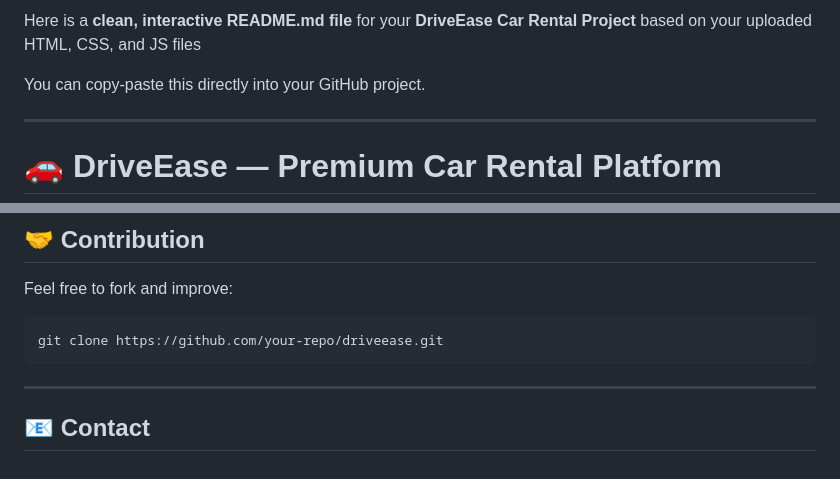
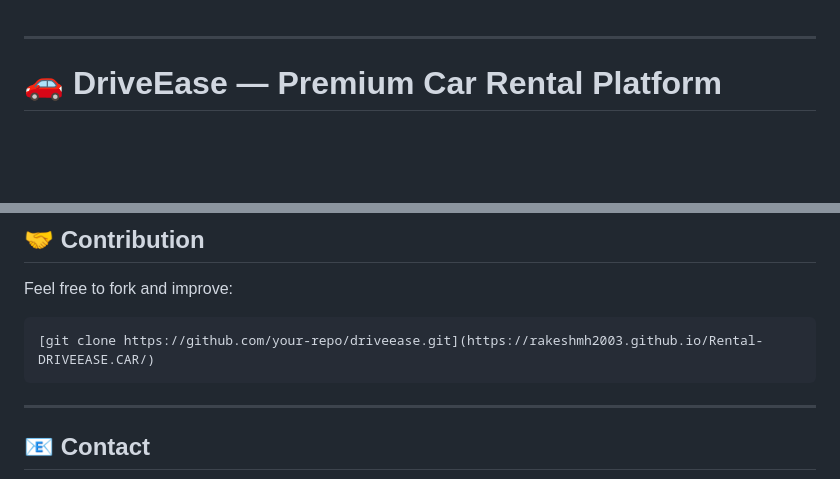
Before and after one commit to RakeshMH2003/Rental-DRIVEEASE.CAR, a Markdown page: README.md, 2 parts joined by grey strips. GitHub-like rendering; blank space fills up the shorter version.

````diff
--- a/README.md
+++ b/README.md
@@ -1,6 +1,4 @@
-Here is a **clean, interactive README.md file** for your **DriveEase Car Rental Project** based on your uploaded HTML, CSS, and JS files
 
-You can copy-paste this directly into your GitHub project.
 
 ---
 
@@ -165,7 +163,7 @@ Click **Admin Login button** (no password required)
 Feel free to fork and improve:
 
 ```bash
-git clone https://github.com/your-repo/driveease.git
+[git clone https://github.com/your-repo/driveease.git](https://rakeshmh2003.github.io/Rental-DRIVEEASE.CAR/)
 ```
 
 ---
````
